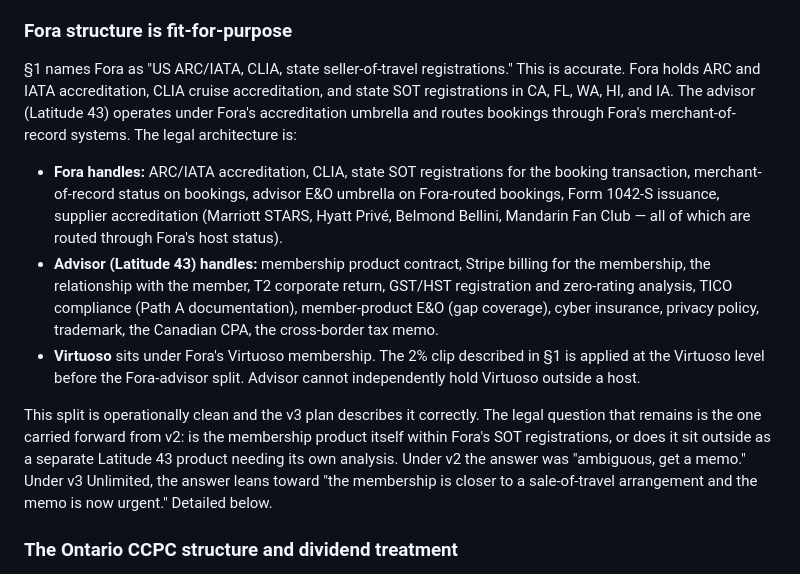
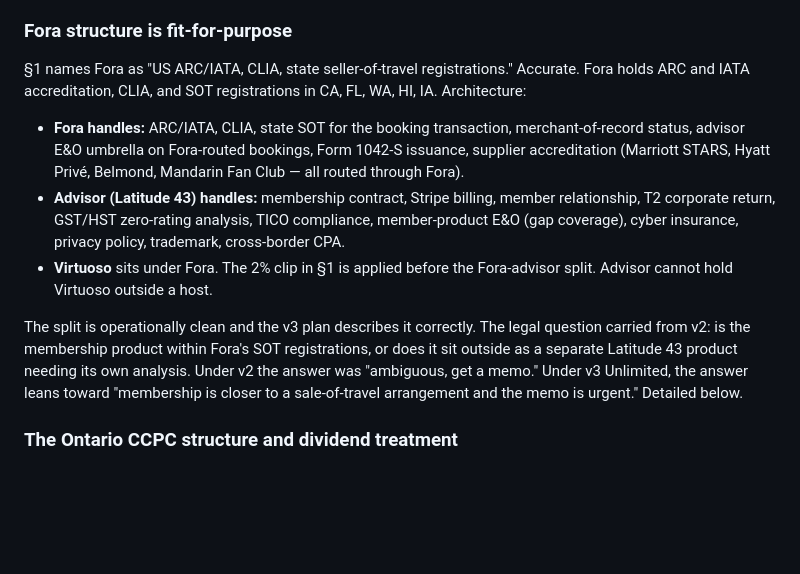
Before and after one commit to adamsharvit97/Travel-agent, a Markdown page: evaluation-v3/08-legal-regulatory.md, the part around the change. GitHub-like rendering; blank space fills up the shorter version.

```diff
--- a/evaluation-v3/08-legal-regulatory.md
+++ b/evaluation-v3/08-legal-regulatory.md
@@ -39,13 +39,13 @@ The supporting analysis the plan does not show but should keep in the data room:
 
 ### Fora structure is fit-for-purpose
 
-§1 names Fora as "US ARC/IATA, CLIA, state seller-of-travel registrations." This is accurate. Fora holds ARC and IATA accreditation, CLIA cruise accreditation, and state SOT registrations in CA, FL, WA, HI, and IA. The advisor (Latitude 43) operates under Fora's accreditation umbrella and routes bookings through Fora's merchant-of-record systems. The legal architecture is:
+§1 names Fora as "US ARC/IATA, CLIA, state seller-of-travel registrations." Accurate. Fora holds ARC and IATA accreditation, CLIA, and SOT registrations in CA, FL, WA, HI, IA. Architecture:
 
-- **Fora handles:** ARC/IATA accreditation, CLIA, state SOT registrations for the booking transaction, merchant-of-record status on bookings, advisor E&O umbrella on Fora-routed bookings, Form 1042-S issuance, supplier accreditation (Marriott STARS, Hyatt Privé, Belmond Bellini, Mandarin Fan Club — all of which are routed through Fora's host status).
-- **Advisor (Latitude 43) handles:** membership product contract, Stripe billing for the membership, the relationship with the member, T2 corporate return, GST/HST registration and zero-rating analysis, TICO compliance (Path A documentation), member-product E&O (gap coverage), cyber insurance, privacy policy, trademark, the Canadian CPA, the cross-border tax memo.
-- **Virtuoso** sits under Fora's Virtuoso membership. The 2% clip described in §1 is applied at the Virtuoso level before the Fora-advisor split. Advisor cannot independently hold Virtuoso outside a host.
+- **Fora handles:** ARC/IATA, CLIA, state SOT for the booking transaction, merchant-of-record status, advisor E&O umbrella on Fora-routed bookings, Form 1042-S issuance, supplier accreditation (Marriott STARS, Hyatt Privé, Belmond, Mandarin Fan Club — all routed through Fora).
+- **Advisor (Latitude 43) handles:** membership contract, Stripe billing, member relationship, T2 corporate return, GST/HST zero-rating analysis, TICO compliance, member-product E&O (gap coverage), cyber insurance, privacy policy, trademark, cross-border CPA.
+- **Virtuoso** sits under Fora. The 2% clip in §1 is applied before the Fora-advisor split. Advisor cannot hold Virtuoso outside a host.
 
-This split is operationally clean and the v3 plan describes it correctly. The legal question that remains is the one carried forward from v2: is the membership product itself within Fora's SOT registrations, or does it sit outside as a separate Latitude 43 product needing its own analysis. Under v2 the answer was "ambiguous, get a memo." Under v3 Unlimited, the answer leans toward "the membership is closer to a sale-of-travel arrangement and the memo is now urgent." Detailed below.
+The split is operationally clean and the v3 plan describes it correctly. The legal question carried from v2: is the membership product within Fora's SOT registrations, or does it sit outside as a separate Latitude 43 product needing its own analysis. Under v2 the answer was "ambiguous, get a memo." Under v3 Unlimited, the answer leans toward "membership is closer to a sale-of-travel arrangement and the memo is urgent." Detailed below.
 
 ### The Ontario CCPC structure and dividend treatment
 
```
Also changed, not shown: evaluation-v3/03-competitive-moat.md (+1 -1 lines), evaluation-v3/09-brand-buyer-psychology.md (added, +164 -0 lines).
